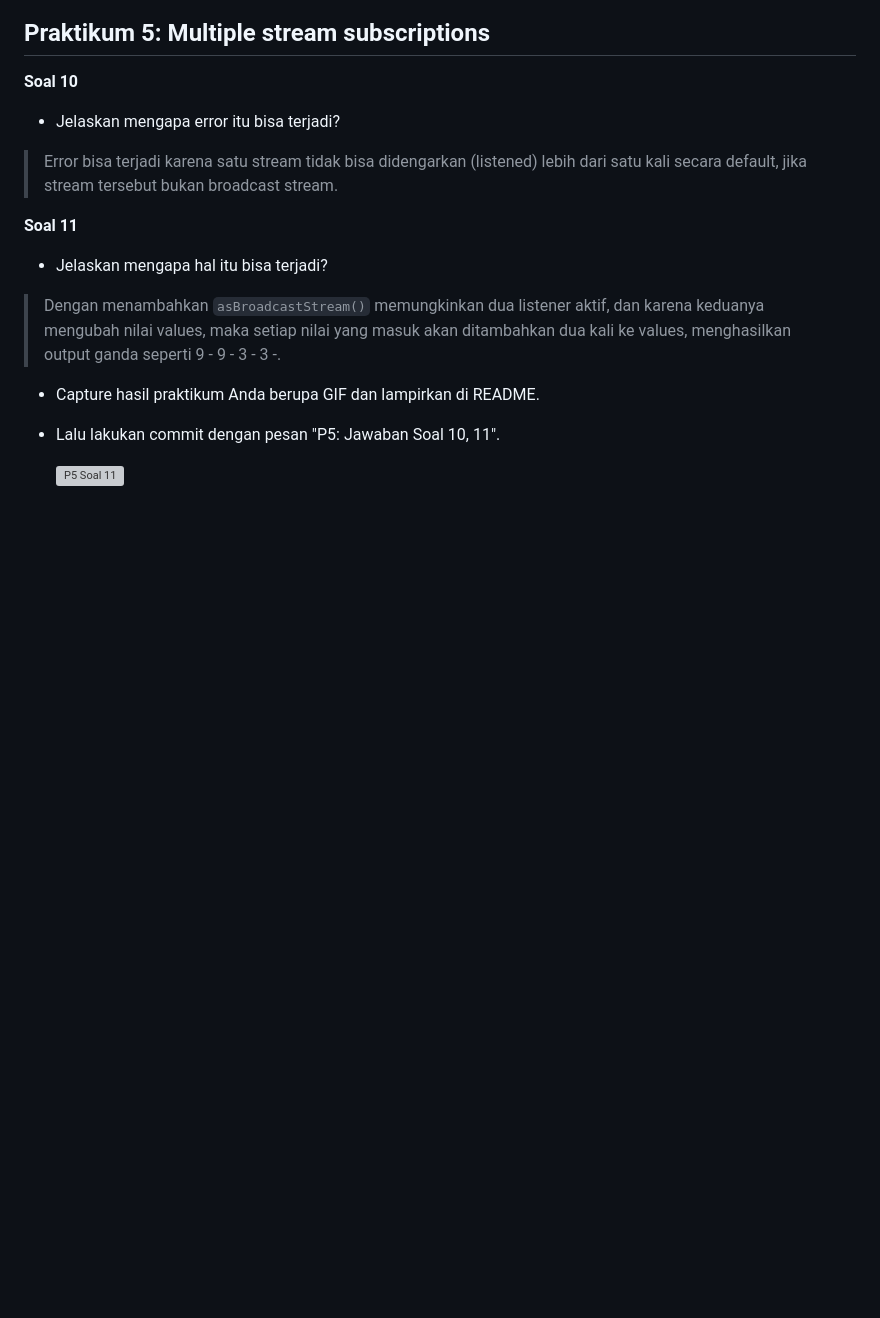
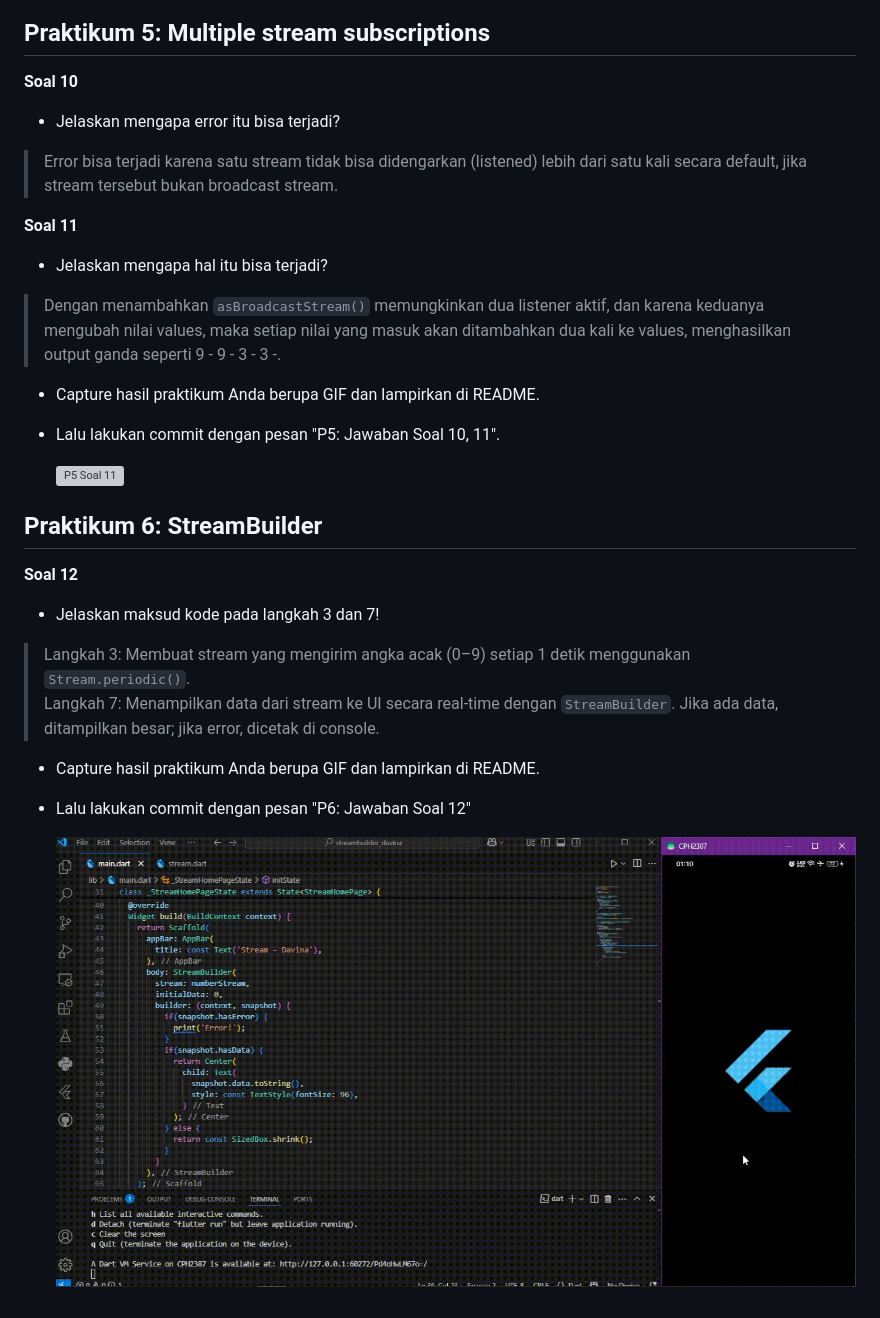
Before and after one commit to davinalfy/stream_davina, a Markdown page: README.md, the part around the change. GitHub-like rendering; pictures changed too: images/P6-soal12.gif (added); blank space fills up the shorter version; grey boxes are pictures that could not be loaded.

Commit message:
P6: Jawaban Soal 12

```diff
--- a/README.md
+++ b/README.md
@@ -84,3 +84,13 @@
 - Lalu lakukan commit dengan pesan "P5: Jawaban Soal 10, 11".
 
   ![P5 Soal 11](images/P5-soal11.gif)
+
+## Praktikum 6: StreamBuilder
+**Soal 12**
+- Jelaskan maksud kode pada langkah 3 dan 7!
+> Langkah 3: Membuat stream yang mengirim angka acak (0–9) setiap 1 detik menggunakan `Stream.periodic()`.
+> Langkah 7: Menampilkan data dari stream ke UI secara real-time dengan `StreamBuilder`. Jika ada data, ditampilkan besar; jika error, dicetak di console.
+- Capture hasil praktikum Anda berupa GIF dan lampirkan di README.
+- Lalu lakukan commit dengan pesan "P6: Jawaban Soal 12"
+
+  ![P6 Soal 12](images/P6-soal12.gif)
```
Also changed, not shown: 2 other files.
